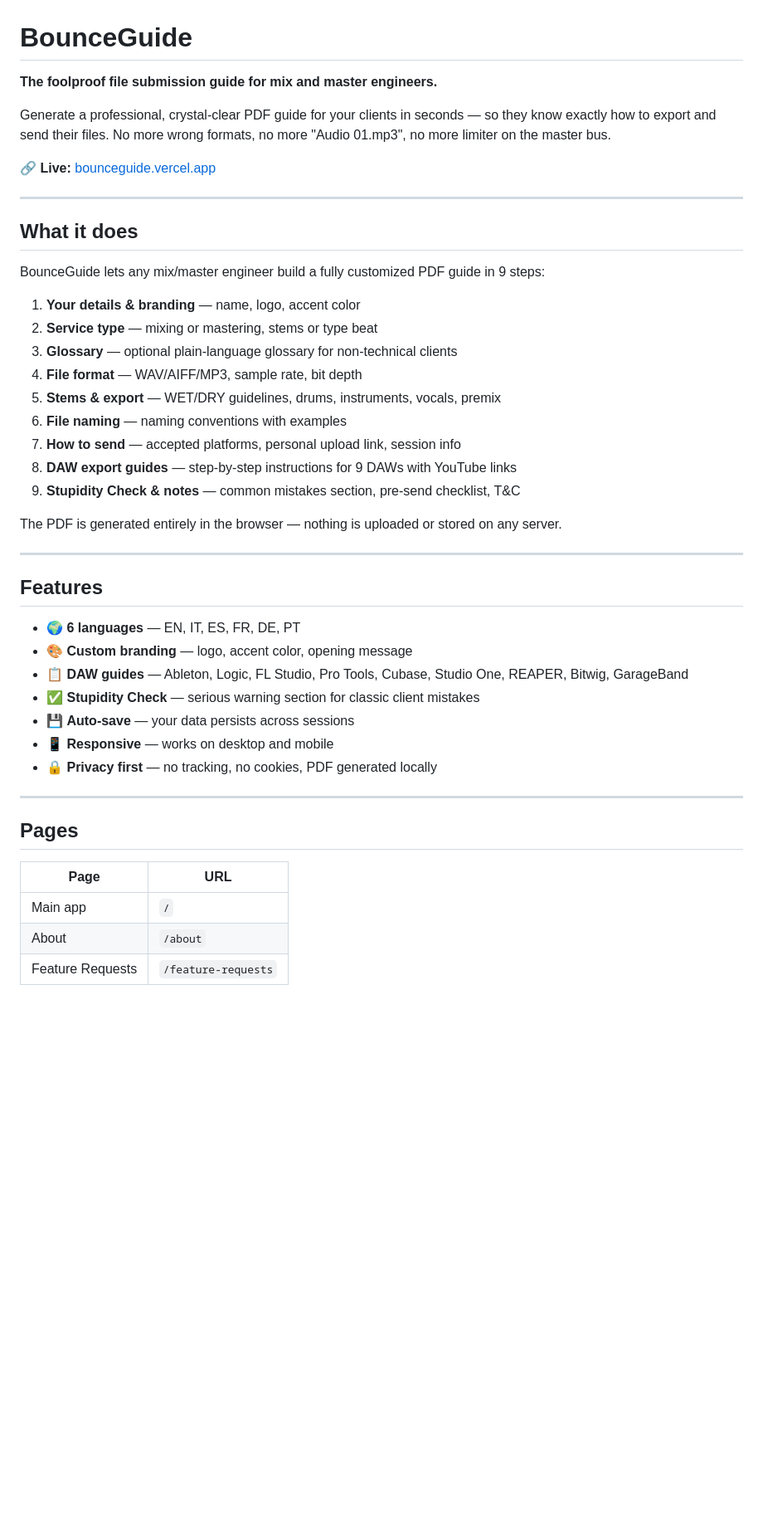
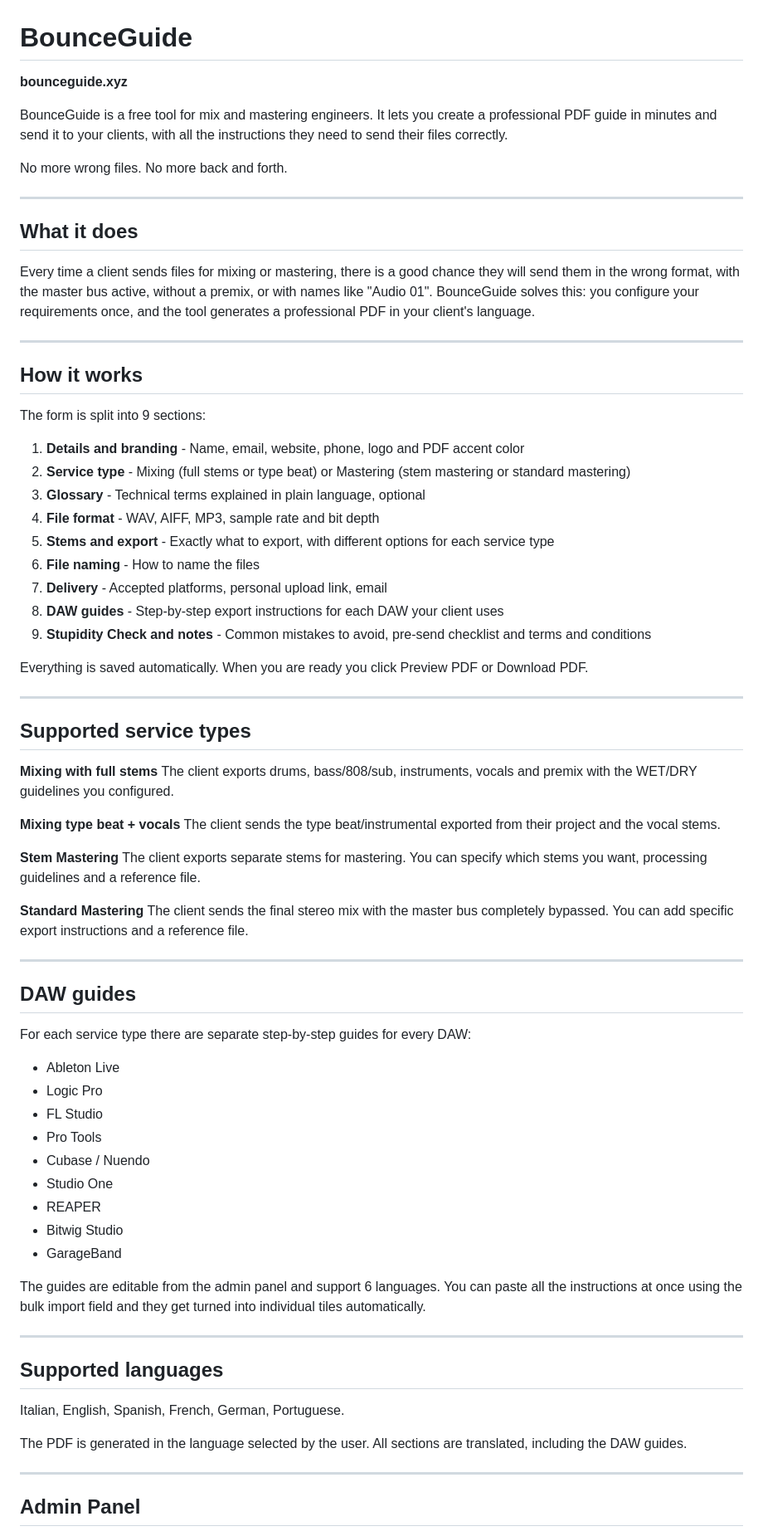
Before and after one commit to brikincanottiera/bounceguide, a Markdown page: README.md, the part around one of its changes. Shown at 83% size. Rendered like a GitHub page; blank space fills up the shorter version.

```diff
--- a/README.md
+++ b/README.md
@@ -1,47 +1,78 @@
 # BounceGuide
 
-**The foolproof file submission guide for mix and master engineers.**
+**bounceguide.xyz**
 
-Generate a professional, crystal-clear PDF guide for your clients in seconds — so they know exactly how to export and send their files. No more wrong formats, no more "Audio 01.mp3", no more limiter on the master bus.
+BounceGuide is a free tool for mix and mastering engineers. It lets you create a professional PDF guide in minutes and send it to your clients, with all the instructions they need to send their files correctly.
 
-🔗 **Live:** [bounceguide.vercel.app](https://bounceguide.vercel.app)
+No more wrong files. No more back and forth.
 
 ---
 
 ## What it does
 
-BounceGuide lets any mix/master engineer build a fully customized PDF guide in 9 steps:
-
-1. **Your details & branding** — name, logo, accent color
-2. **Service type** — mixing or mastering, stems or type beat
-3. **Glossary** — optional plain-language glossary for non-technical clients
-4. **File format** — WAV/AIFF/MP3, sample rate, bit depth
-5. **Stems & export** — WET/DRY guidelines, drums, instruments, vocals, premix
-6. **File naming** — naming conventions with examples
-7. **How to send** — accepted platforms, personal upload link, session info
-8. **DAW export guides** — step-by-step instructions for 9 DAWs with YouTube links
-9. **Stupidity Check & notes** — common mistakes section, pre-send checklist, T&C
-
-The PDF is generated entirely in the browser — nothing is uploaded or stored on any server.
+Every time a client sends files for mixing or mastering, there is a good chance they will send them in the wrong format, with the master bus active, without a premix, or with names like "Audio 01". BounceGuide solves this: you configure your requirements once, and the tool generates a professional PDF in your client's language.
 
 ---
 
-## Features
+## How it works
 
-- 🌍 **6 languages** — EN, IT, ES, FR, DE, PT
-- 🎨 **Custom branding** — logo, accent color, opening message
-- 📋 **DAW guides** — Ableton, Logic, FL Studio, Pro Tools, Cubase, Studio One, REAPER, Bitwig, GarageBand
-- ✅ **Stupidity Check** — serious warning section for classic client mistakes
-- 💾 **Auto-save** — your data persists across sessions
-- 📱 **Responsive** — works on desktop and mobile
-- 🔒 **Privacy first** — no tracking, no cookies, PDF generated locally
+The form is split into 9 sections:
+
+1. **Details and branding** - Name, email, website, phone, logo and PDF accent color
+2. **Service type** - Mixing (full stems or type beat) or Mastering (stem mastering or standard mastering)
+3. **Glossary** - Technical terms explained in plain language, optional
+4. **File format** - WAV, AIFF, MP3, sample rate and bit depth
+5. **Stems and export** - Exactly what to export, with different options for each service type
+6. **File naming** - How to name the files
+7. **Delivery** - Accepted platforms, personal upload link, email
+8. **DAW guides** - Step-by-step export instructions for each DAW your client uses
+9. **Stupidity Check and notes** - Common mistakes to avoid, pre-send checklist and terms and conditions
+
+Everything is saved automatically. When you are ready you click Preview PDF or Download PDF.
 
 ---
 
-## Pages
+## Supported service types
 
-| Page | URL |
-|------|-----|
-| Main app | `/` |
-| About | `/about` |
-| Feature Requests | `/feature-requests` |
+**Mixing with full stems**
+The client exports drums, bass/808/sub, instruments, vocals and premix with the WET/DRY guidelines you configured.
+
+**Mixing type beat + vocals**
+The client sends the type beat/instrumental exported from their project and the vocal stems.
+
+**Stem Mastering**
+The client exports separate stems for mastering. You can specify which stems you want, processing guidelines and a reference file.
+
+**Standard Mastering**
+The client sends the final stereo mix with the master bus completely bypassed. You can add specific export instructions and a reference file.
+
+---
+
+## DAW guides
+
+For each service type there are separate step-by-step guides for every DAW:
+
+- Ableton Live
+- Logic Pro
+- FL Studio
+- Pro Tools
+- Cubase / Nuendo
+- Studio One
+- REAPER
+- Bitwig Studio
+- GarageBand
+
+The guides are editable from the admin panel and support 6 languages. You can paste all the instructions at once using the bulk import field and they get turned into individual tiles automatically.
+
+---
+
+## Supported languages
+
+Italian, English, Spanish, French, German, Portuguese.
+
+The PDF is generated in the language selected by the user. All sections are translated, including the DAW guides.
+
+---
+
+## Admin Panel
+
```
Also changed, not shown: other parts of README.md (+44 -39 lines).
